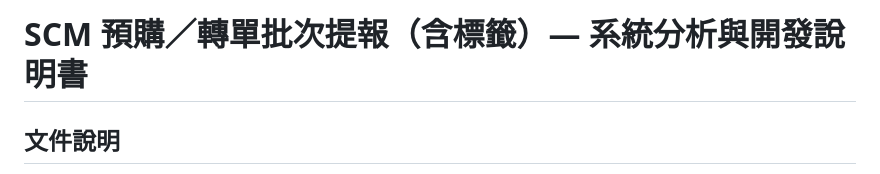
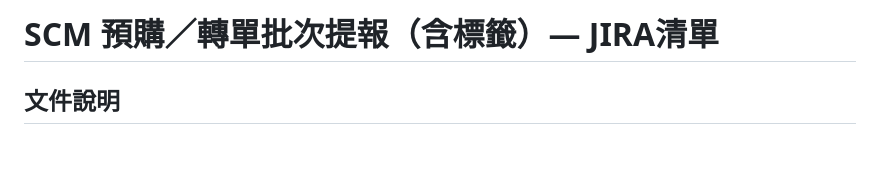
Before and after one commit to chimoon168/BatchForNewProduct, a Markdown page: SCM批次提報(含標籤)_JIRA清單.md, the part around the change. Rendered like a GitHub page; blank space fills up the shorter version.

```diff
--- a/SCM批次提報(含標籤)_JIRA清單.md
+++ b/SCM批次提報(含標籤)_JIRA清單.md
@@ -1,4 +1,4 @@
-# SCM 預購／轉單批次提報（含標籤）— 系統分析與開發說明書
+# SCM 預購／轉單批次提報（含標籤）— JIRA清單
 
 ## 文件說明
 
```
